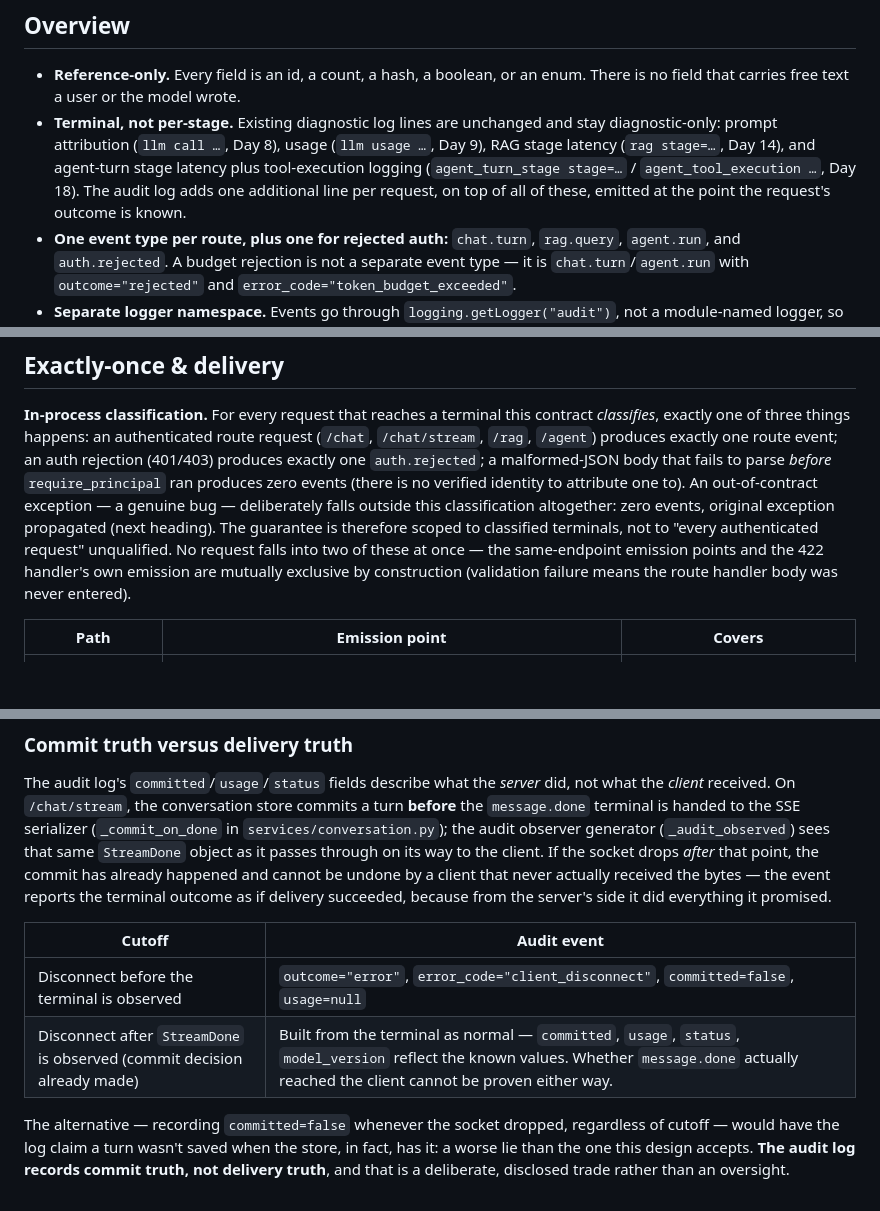
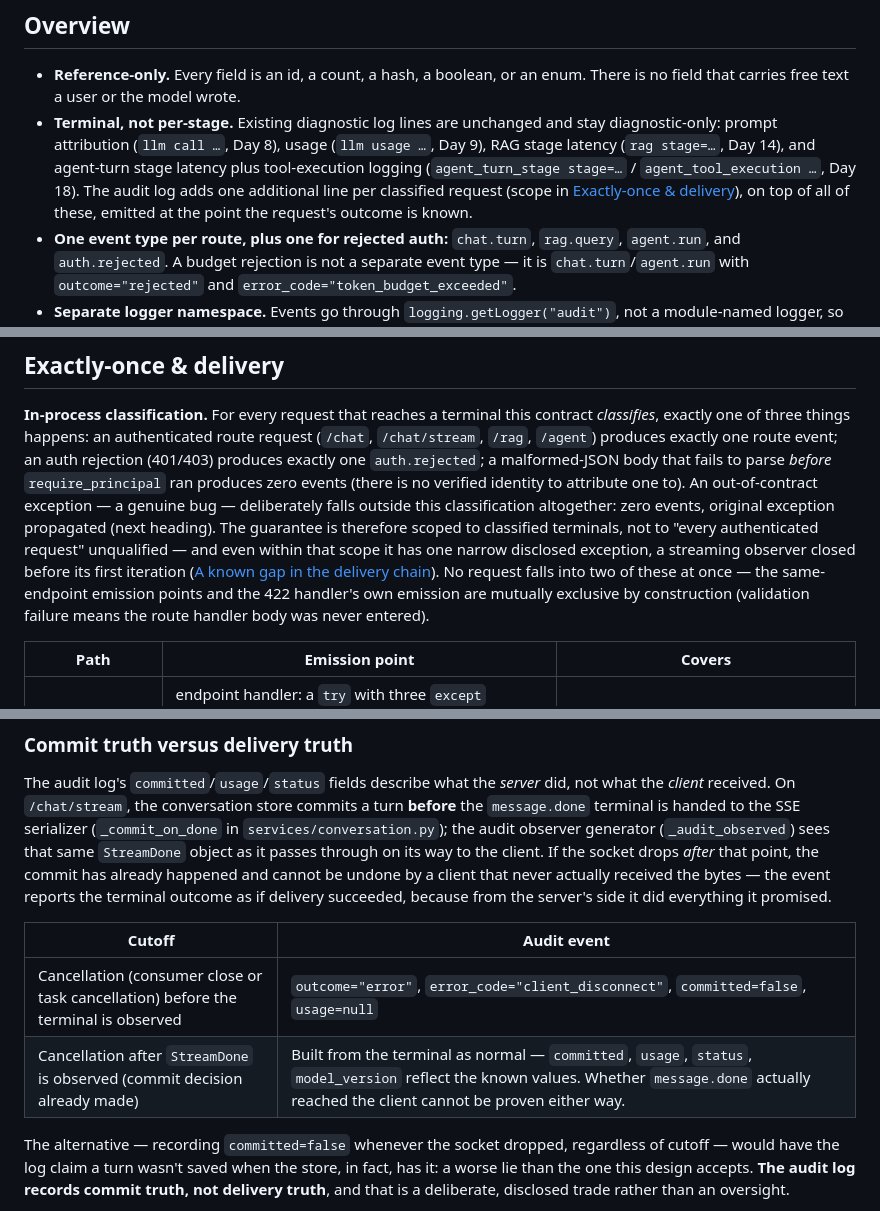
Before and after one commit to kehao-playground/azure-genai-backend-lab, a Markdown page: docs/audit-logging.md, 3 parts joined by grey strips. GitHub-like rendering; blank space fills up the shorter version.

```diff
--- a/docs/audit-logging.md
+++ b/docs/audit-logging.md
@@ -22,7 +25,8 @@ lives in `core/audit.py`; the exported, CI-drift-checked JSON Schema is
   diagnostic-only: prompt attribution (`llm call …`, Day 8), usage (`llm usage …`, Day 9),
   RAG stage latency (`rag stage=…`, Day 14), and agent-turn stage latency plus
   tool-execution logging (`agent_turn_stage stage=…` / `agent_tool_execution …`, Day 18).
-  The audit log adds one additional line per request, on top of all of these, emitted at
+  The audit log adds one additional line per classified request (scope in
+  [Exactly-once & delivery](#exactly-once--delivery)), on top of all of these, emitted at
   the point the request's outcome is known.
 - **One event type per route, plus one for rejected auth:** `chat.turn`, `rag.query`,
   `agent.run`, and `auth.rejected`. A budget rejection is not a separate event type — it is
@@ -229,7 +234,9 @@ not assume every value under a reference-only field was server-generated.
 attribute one to). An out-of-contract exception — a genuine bug — deliberately falls outside
 this classification altogether: zero events, original exception propagated (next heading).
 The guarantee is therefore scoped to classified terminals, not to "every authenticated
-request" unqualified. No request falls into two of these at once — the same-endpoint emission points and the
+request" unqualified — and even within that scope it has one narrow disclosed exception, a
+streaming observer closed before its first iteration
+([A known gap in the delivery chain](#a-known-gap-in-the-delivery-chain)). No request falls into two of these at once — the same-endpoint emission points and the
 422 handler's own emission are mutually exclusive by construction (validation failure means
 the route handler body was never entered).
 
@@ -287,8 +296,8 @@ succeeded, because from the server's side it did everything it promised.
 
 | Cutoff | Audit event |
 |---|---|
-| Disconnect before the terminal is observed | `outcome="error"`, `error_code="client_disconnect"`, `committed=false`, `usage=null` |
-| Disconnect after `StreamDone` is observed (commit decision already made) | Built from the terminal as normal — `committed`, `usage`, `status`, `model_version` reflect the known values. Whether `message.done` actually reached the client cannot be proven either way. |
+| Cancellation (consumer close or task cancellation) before the terminal is observed | `outcome="error"`, `error_code="client_disconnect"`, `committed=false`, `usage=null` |
+| Cancellation after `StreamDone` is observed (commit decision already made) | Built from the terminal as normal — `committed`, `usage`, `status`, `model_version` reflect the known values. Whether `message.done` actually reached the client cannot be proven either way. |
 
 The alternative — recording `committed=false` whenever the socket dropped, regardless of
 cutoff — would have the log claim a turn wasn't saved when the store, in fact, has it: a
```
Also changed, not shown: other parts of docs/audit-logging.md (+14 -8 lines), docs/diagrams/audit-exit-paths.md (+5 -3 lines), docs/security-checklist.md (+1 -1 lines).
